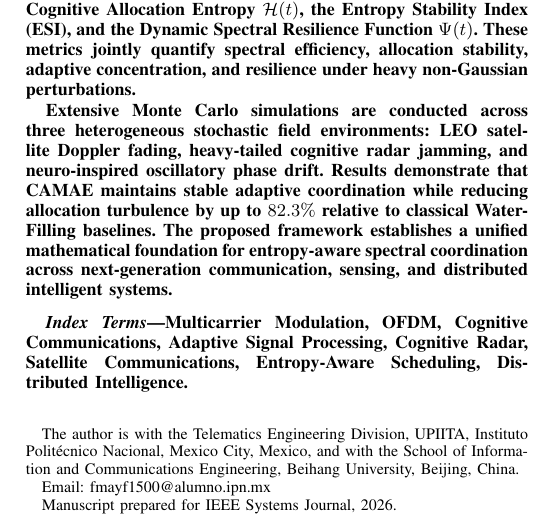
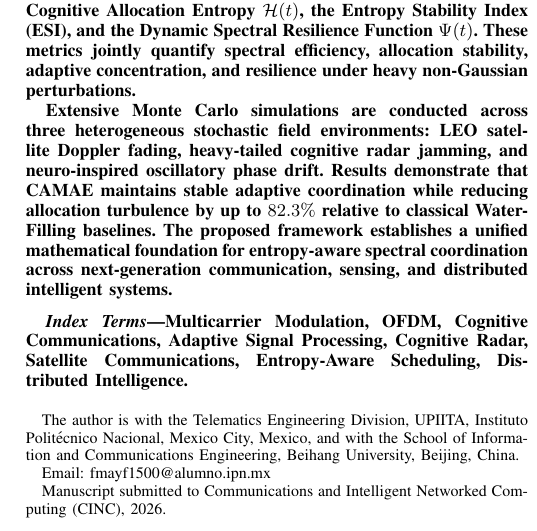
Before and after one commit to FernandoMay/camae-paper, a LaTeX paper (manuscript/camae_ieee_manuscript.tex): part of one column of page 1 of 7, cut so that both start at the same text. Compiled offline with pdfLaTeX.

Commit message:
Update submission target: CINC (Communications and Intelligent Networked Computing)

```diff
--- a/manuscript/camae_ieee_manuscript.tex
+++ b/manuscript/camae_ieee_manuscript.tex
@@ -34,9 +34,9 @@ Entropy-Aware Spectral Coordination Under Partially Observable \\ Dynamic Enviro
 \author{Fernando~May~Fuentes,~\IEEEmembership{Student Member,~IEEE}
 \thanks{The author is with the Telematics Engineering Division, UPIITA, Instituto Polit\'{e}cnico Nacional, Mexico City, Mexico, and with the School of Information and Communications Engineering, Beihang University, Beijing, China.}
 \thanks{Email: fmayf1500@alumno.ipn.mx}
-\thanks{Manuscript prepared for IEEE Systems Journal, 2026.}}
+\thanks{Manuscript submitted to Communications and Intelligent Networked Computing (CINC), 2026.}}
 
-\markboth{IEEE Systems Journal, 2026}%
+\markboth{Communications and Intelligent Networked Computing, 2026}%
 {May~Fuentes: Cognitive Adaptive Multicarrier Allocation Engine (CAMAE)}
 
 \maketitle
```
Also changed, not shown: manuscript/camae_ieee_manuscript.pdf.
